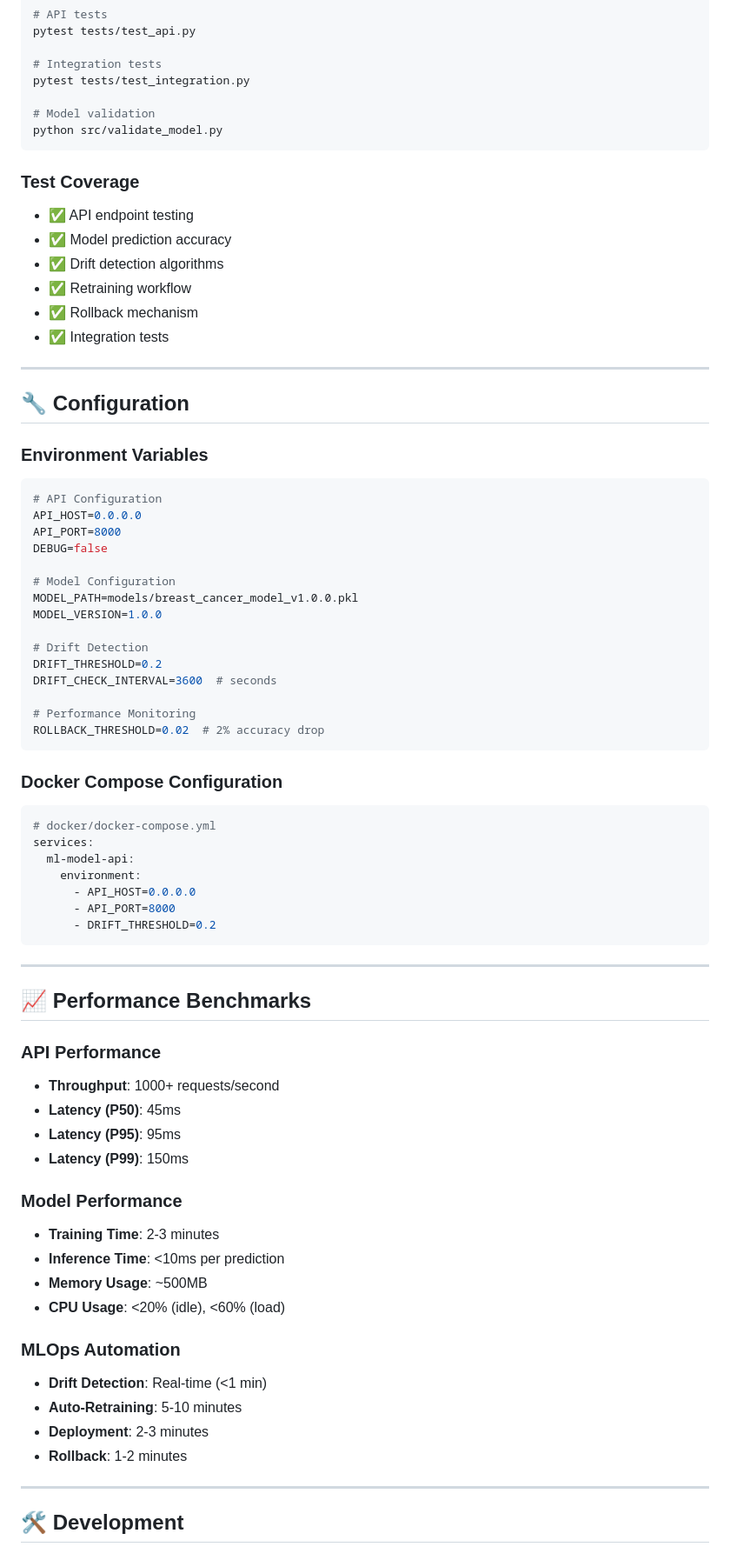
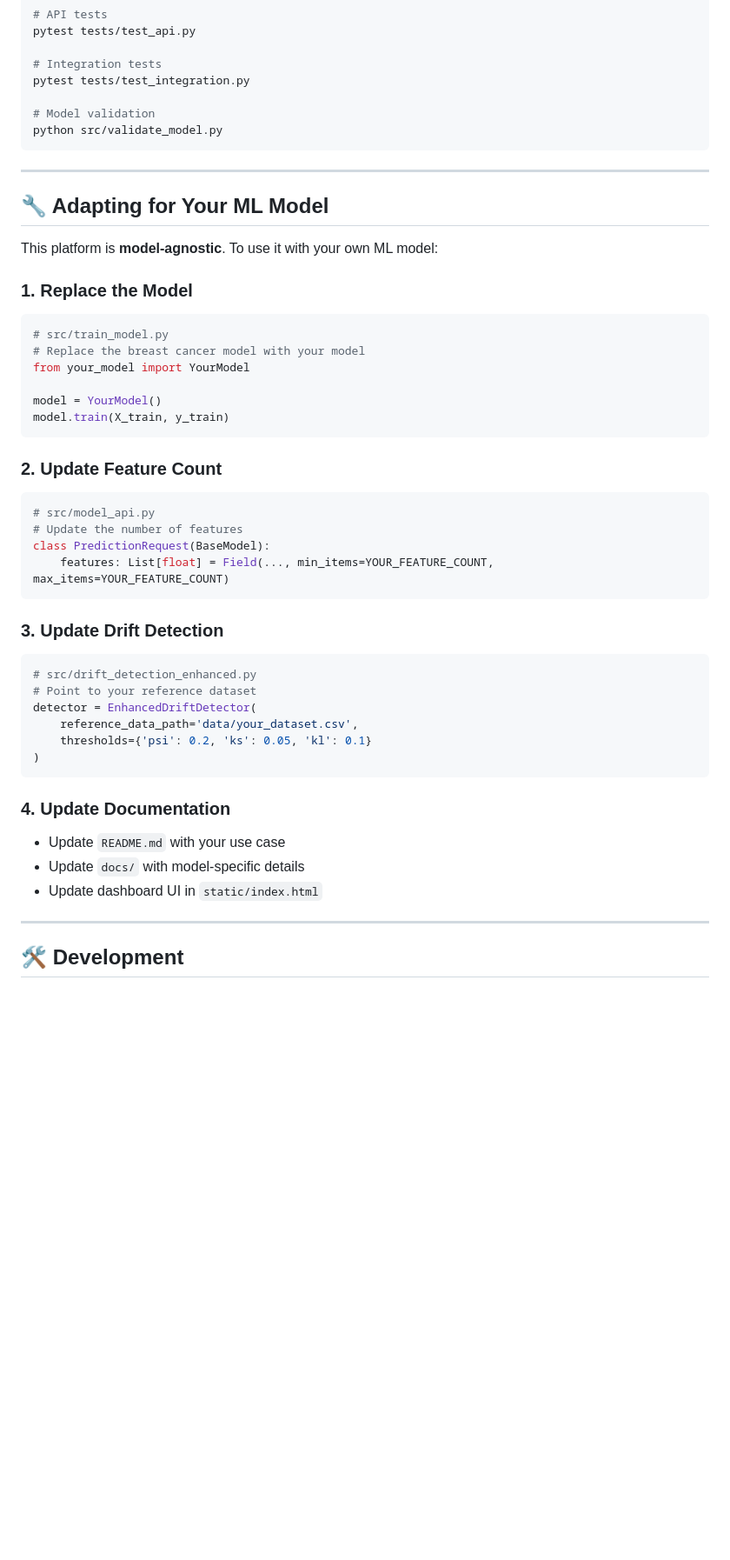
Before and after one commit to BandameediJayanth/Auto-deployment-of-trained-models-Devops, a Markdown page: README.md, the part around one of its changes. Shown at 87% size. Drawn GitHub-style; blank space fills up the shorter version.

````diff
--- a/README.md
+++ b/README.md
@@ -433,71 +380,44 @@ pytest tests/test_integration.py
 python src/validate_model.py
 ```
 
-### **Test Coverage**
-- ✅ API endpoint testing
-- ✅ Model prediction accuracy
-- ✅ Drift detection algorithms
-- ✅ Retraining workflow
-- ✅ Rollback mechanism
-- ✅ Integration tests
-
 ---
 
-## 🔧 Configuration
+## 🔧 Adapting for Your ML Model
 
-### **Environment Variables**
+This platform is **model-agnostic**. To use it with your own ML model:
 
-```bash
-# API Configuration
-API_HOST=0.0.0.0
-API_PORT=8000
-DEBUG=false
+### **1. Replace the Model**
+```python
+# src/train_model.py
+# Replace the breast cancer model with your model
+from your_model import YourModel
 
-# Model Configuration
-MODEL_PATH=models/breast_cancer_model_v1.0.0.pkl
-MODEL_VERSION=1.0.0
-
-# Drift Detection
-DRIFT_THRESHOLD=0.2
-DRIFT_CHECK_INTERVAL=3600  # seconds
-
-# Performance Monitoring
-ROLLBACK_THRESHOLD=0.02  # 2% accuracy drop
+model = YourModel()
+model.train(X_train, y_train)
 ```
 
-### **Docker Compose Configuration**
-
-```yaml
-# docker/docker-compose.yml
-services:
-  ml-model-api:
-    environment:
-      - API_HOST=0.0.0.0
-      - API_PORT=8000
-      - DRIFT_THRESHOLD=0.2
+### **2. Update Feature Count**
+```python
+# src/model_api.py
+# Update the number of features
+class PredictionRequest(BaseModel):
+    features: List[float] = Field(..., min_items=YOUR_FEATURE_COUNT, max_items=YOUR_FEATURE_COUNT)
 ```
 
----
+### **3. Update Drift Detection**
+```python
+# src/drift_detection_enhanced.py
+# Point to your reference dataset
+detector = EnhancedDriftDetector(
+    reference_data_path='data/your_dataset.csv',
+    thresholds={'psi': 0.2, 'ks': 0.05, 'kl': 0.1}
+)
+```
 
-## 📈 Performance Benchmarks
-
-### **API Performance**
-- **Throughput**: 1000+ requests/second
-- **Latency (P50)**: 45ms
-- **Latency (P95)**: 95ms
-- **Latency (P99)**: 150ms
-
-### **Model Performance**
-- **Training Time**: 2-3 minutes
-- **Inference Time**: <10ms per prediction
-- **Memory Usage**: ~500MB
-- **CPU Usage**: <20% (idle), <60% (load)
-
-### **MLOps Automation**
-- **Drift Detection**: Real-time (<1 min)
-- **Auto-Retraining**: 5-10 minutes
-- **Deployment**: 2-3 minutes
-- **Rollback**: 1-2 minutes
+### **4. Update Documentation**
+- Update `README.md` with your use case
+- Update `docs/` with model-specific details
+- Update dashboard UI in `static/index.html`
 
 ---
 
````
Also changed, not shown: other parts of README.md (+23 -83 lines), CHANGELOG.md (+6 -1 lines).
